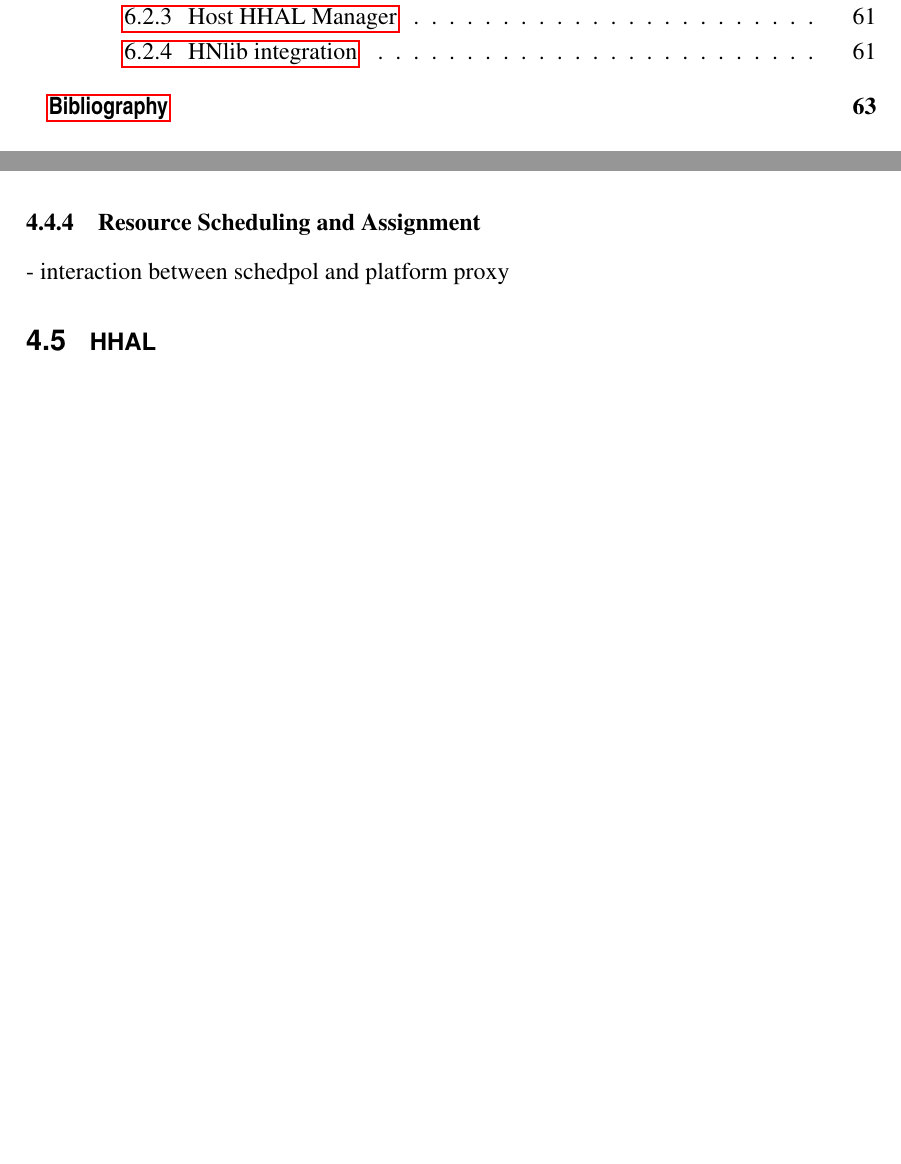
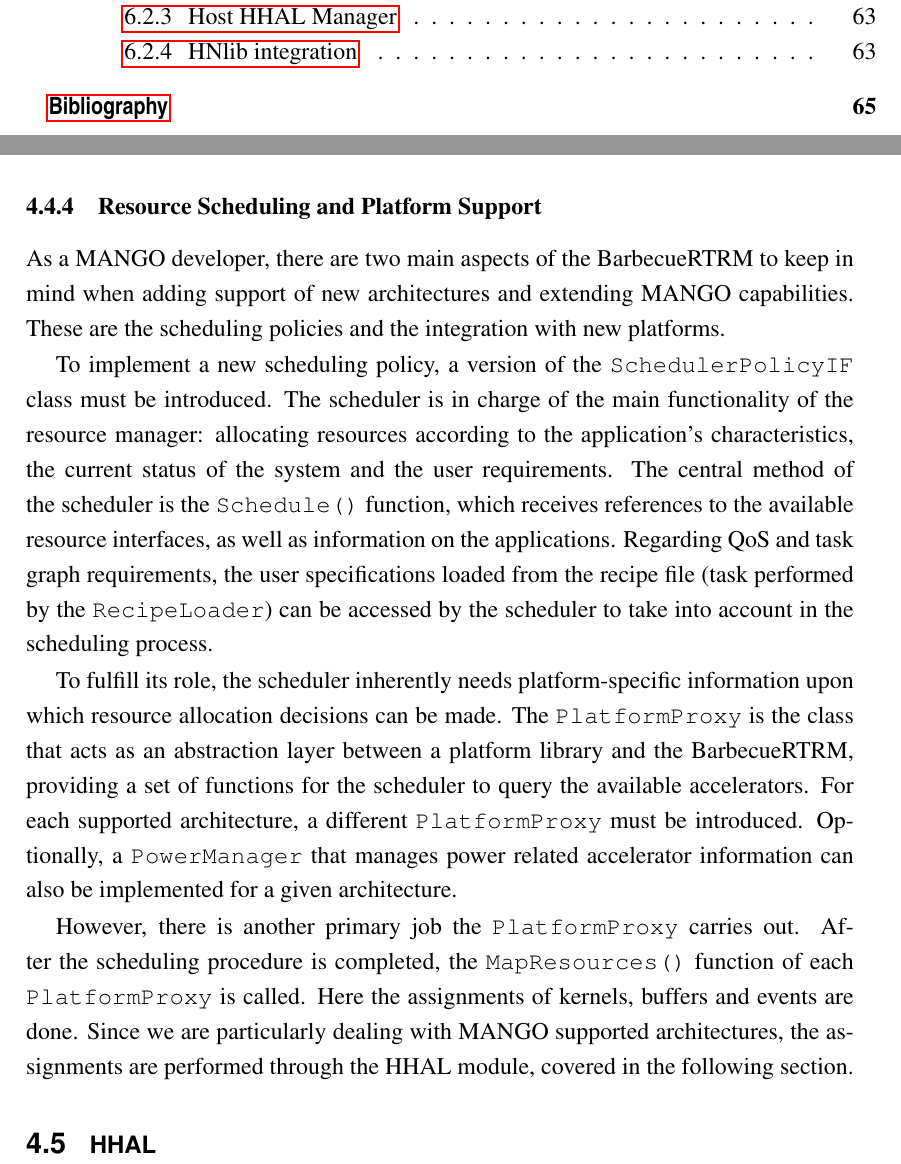
Before and after one commit to Tomas-Perez/mango-thesis, a LaTeX thesis (thesis.tex, which reads chapters/architecture_description.tex): two parts of pages 5 and 60 of 81 before the commit and two parts of pages 5 and 60 of 83 after it, joined at a grey line, cut so that both start at the same text, the shorter picture padded with empty space. The pictures show the PDF file thesis.pdf that the author committed with the source.

Commit message:
Barbecue first draft

```diff
--- a/chapters/architecture_description.tex
+++ b/chapters/architecture_description.tex
@@ -455,14 +455,19 @@ As seen in the sample \ref{bbque:recipe_example}, under the \texttt{reqs} tag, \
 </BarbequeRTRM>
 \end{lstlisting}
 
-\subsection{Resource Scheduling and Assignment}
+\subsection{Resource Scheduling and Platform Support}
 
-- interaction between schedpol and platform proxy
+As a MANGO developer, there are two main aspects of the BarbecueRTRM to keep in mind when adding support of new architectures and extending MANGO capabilities. These are the scheduling policies and the integration with new platforms.
 
+To implement a new scheduling policy, a version of the \texttt{SchedulerPolicyIF} class must be introduced. The scheduler is in charge of the main functionality of the resource manager: allocating resources according to the application's characteristics, the current status of the system and the user requirements.
+The central method of the scheduler is the \texttt{Schedule()} function, which receives references to the available resource interfaces, as well as information on the applications.
+Regarding QoS and task graph requirements, the user specifications loaded from the recipe file (task performed by the \texttt{RecipeLoader}) can be accessed by the scheduler to take into account in the scheduling process.
 
+To fulfill its role, the scheduler inherently needs platform-specific information upon which resource allocation decisions can be made. The \texttt{PlatformProxy} is the class that acts as an abstraction layer between a platform library and the BarbecueRTRM, providing a set of functions for the scheduler to query the available accelerators. For each supported architecture, a different \texttt{PlatformProxy} must be introduced. Optionally, a \texttt{PowerManager} that manages power related accelerator information can also be implemented for a given architecture.
 
+However, there is another primary job the \texttt{PlatformProxy} carries out. After the scheduling procedure is completed, the \texttt{MapResources()} function of each \texttt{PlatformProxy} is called. Here the assignments of kernels, buffers and events are done. Since we are particularly dealing with MANGO supported architectures, the assignments are performed through the HHAL module, covered in the following section.
 
-\section{HHAL}
+\section{HHAL} \label{HHAL}
 
 %TODO add a graph showing hhal: client, server, api, managers, dycomp
 
```
Also changed, not shown: thesis.pdf.
